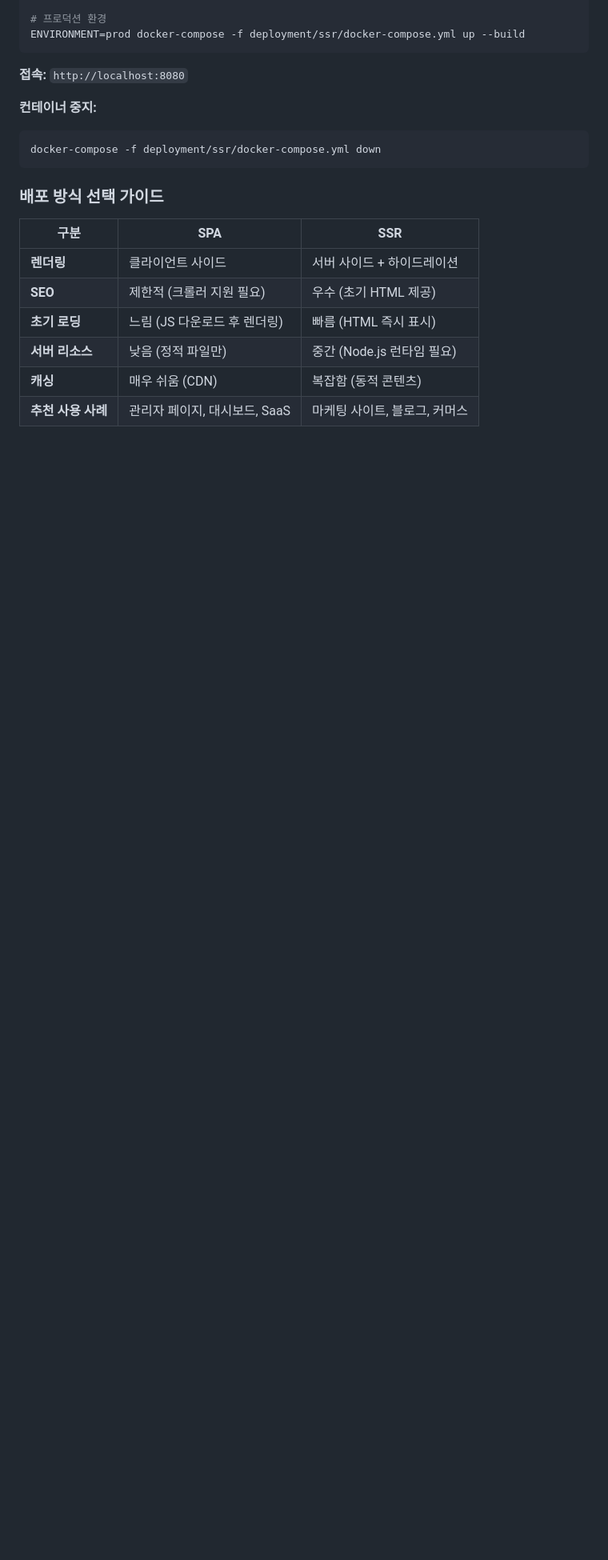
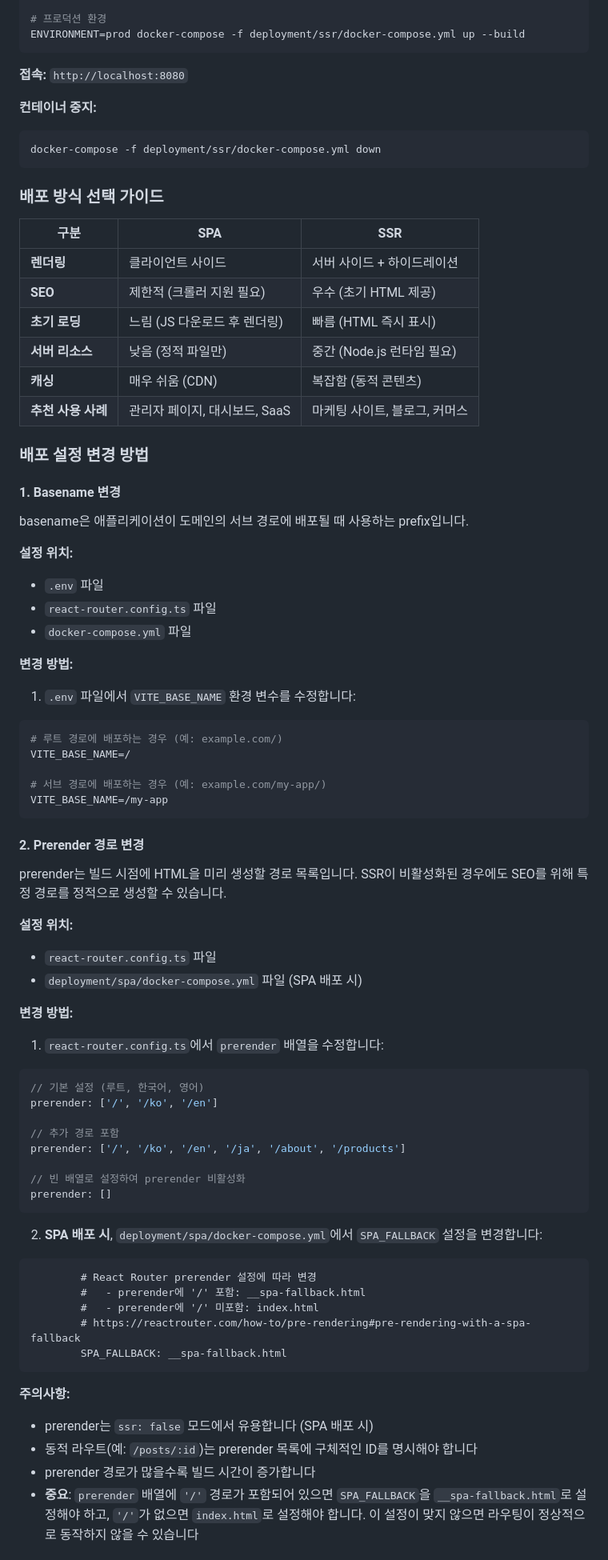
Before and after one commit to bbearcookie/react-router-fsd-scaffold, a Markdown page: README.md, the part around one of its changes. Shown at 80% size. GitHub-like rendering; blank space fills up the shorter version.

Commit message:
docs: SPA, SSR 배포 관련 readme 업데이트

````diff
--- a/README.md
+++ b/README.md
@@ -351,3 +351,65 @@ docker-compose -f deployment/ssr/docker-compose.yml down
 | **캐싱** | 매우 쉬움 (CDN) | 복잡함 (동적 콘텐츠) |
 | **추천 사용 사례** | 관리자 페이지, 대시보드, SaaS | 마케팅 사이트, 블로그, 커머스 |
 
+### 배포 설정 변경 방법
+
+#### 1. Basename 변경
+
+basename은 애플리케이션이 도메인의 서브 경로에 배포될 때 사용하는 prefix입니다.
+
+**설정 위치:**
+- `.env` 파일
+- `react-router.config.ts` 파일
+- `docker-compose.yml` 파일
+
+**변경 방법:**
+
+1. `.env` 파일에서 `VITE_BASE_NAME` 환경 변수를 수정합니다:
+
+```bash
+# 루트 경로에 배포하는 경우 (예: example.com/)
+VITE_BASE_NAME=/
+
+# 서브 경로에 배포하는 경우 (예: example.com/my-app/)
+VITE_BASE_NAME=/my-app
+```
+
+#### 2. Prerender 경로 변경
+
+prerender는 빌드 시점에 HTML을 미리 생성할 경로 목록입니다. SSR이 비활성화된 경우에도 SEO를 위해 특정 경로를 정적으로 생성할 수 있습니다.
+
+**설정 위치:**
+- `react-router.config.ts` 파일
+- `deployment/spa/docker-compose.yml` 파일 (SPA 배포 시)
+
+**변경 방법:**
+
+1. `react-router.config.ts`에서 `prerender` 배열을 수정합니다:
+
+```tsx
+// 기본 설정 (루트, 한국어, 영어)
+prerender: ['/', '/ko', '/en']
+
+// 추가 경로 포함
+prerender: ['/', '/ko', '/en', '/ja', '/about', '/products']
+
+// 빈 배열로 설정하여 prerender 비활성화
+prerender: []
+```
+
+2. **SPA 배포 시**, `deployment/spa/docker-compose.yml`에서 `SPA_FALLBACK` 설정을 변경합니다:
+
+```12:16:deployment/spa/docker-compose.yml
+        # React Router prerender 설정에 따라 변경
+        #   - prerender에 '/' 포함: __spa-fallback.html
+        #   - prerender에 '/' 미포함: index.html
+        # https://reactrouter.com/how-to/pre-rendering#pre-rendering-with-a-spa-fallback
+        SPA_FALLBACK: __spa-fallback.html
+```
+
+**주의사항:**
+- prerender는 `ssr: false` 모드에서 유용합니다 (SPA 배포 시)
+- 동적 라우트(예: `/posts/:id`)는 prerender 목록에 구체적인 ID를 명시해야 합니다
+- prerender 경로가 많을수록 빌드 시간이 증가합니다
+- **중요**: `prerender` 배열에 `'/'` 경로가 포함되어 있으면 `SPA_FALLBACK`을 `__spa-fallback.html`로 설정해야 하고, `'/'`가 없으면 `index.html`로 설정해야 합니다. 이 설정이 맞지 않으면 라우팅이 정상적으로 동작하지 않을 수 있습니다
+
````
Also changed, not shown: other parts of README.md (+16 -0 lines).
